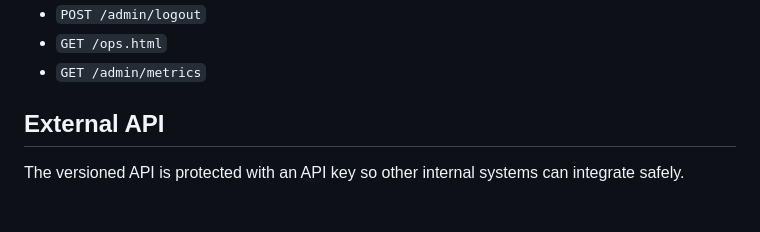
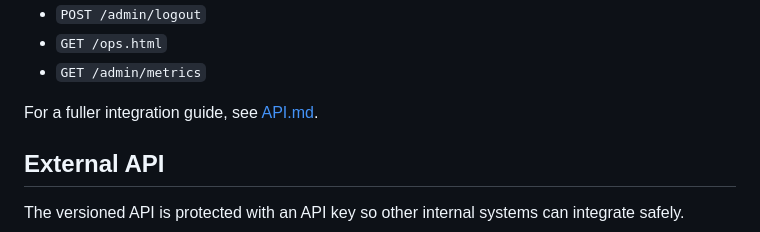
Before and after one commit to ToysssObrien/otp-project, a Markdown page: README.md, the part around the change. Drawn GitHub-style; blank space fills up the shorter version.

```diff
--- a/README.md
+++ b/README.md
@@ -32,6 +32,8 @@ FastAPI OTP service with:
 - `POST /admin/logout`
 - `GET /ops.html`
 - `GET /admin/metrics`
+
+For a fuller integration guide, see [API.md](/D:/OTP_project/API.md).
 
 ## External API
 
```
Also changed, not shown: API.md (added, +262 -0 lines).
